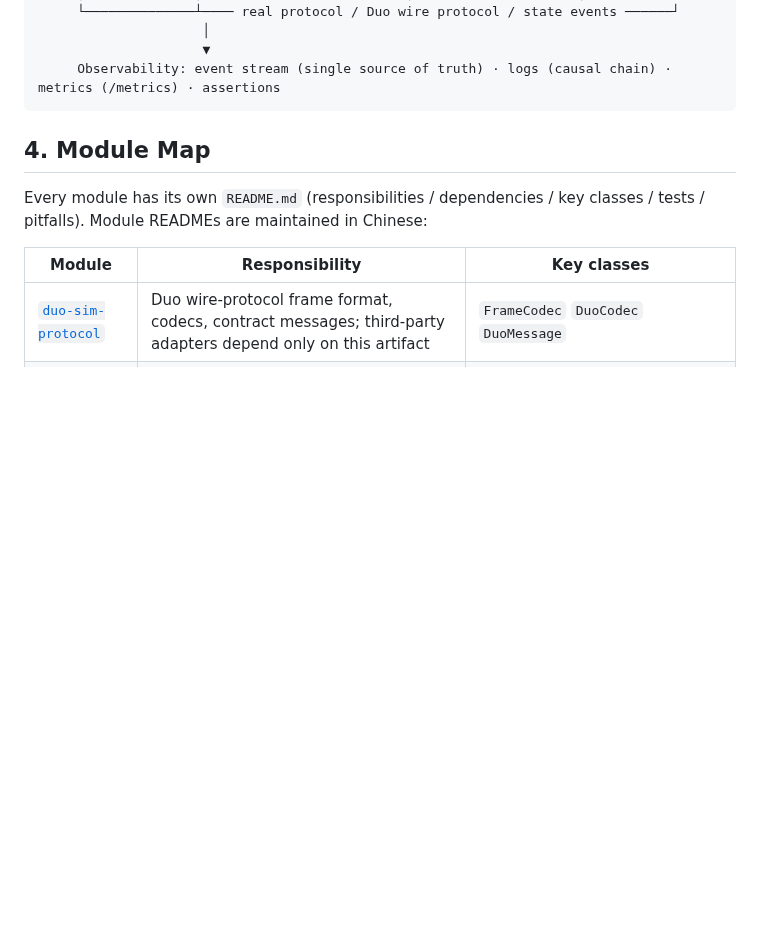
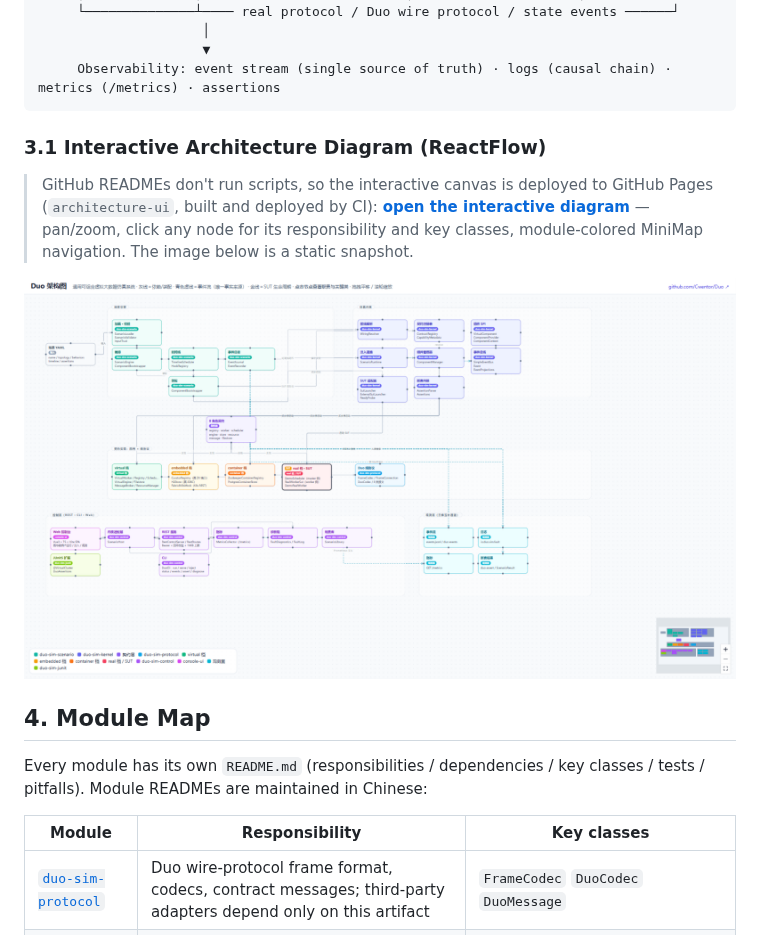
Before and after one commit to Cwentor/Duo, a Markdown page: README.en.md, the part around the change. Rendered like a GitHub page; pictures changed too: docs/assets/architecture-preview.png (added); blank space fills up the shorter version.

````diff
--- a/README.en.md
+++ b/README.en.md
@@ -127,6 +127,15 @@ injectable faults, and assembly into arbitrary pipeline topologies** — the ker
                      ▼
      Observability: event stream (single source of truth) · logs (causal chain) · metrics (/metrics) · assertions
 ```
+
+### 3.1 Interactive Architecture Diagram (ReactFlow)
+
+> GitHub READMEs don't run scripts, so the interactive canvas is deployed to GitHub Pages
+> (`architecture-ui`, built and deployed by CI): **[open the interactive diagram](https://cwentor.github.io/Duo/)** —
+> pan/zoom, click any node for its responsibility and key classes, module-colored MiniMap navigation.
+> The image below is a static snapshot.
+
+![Duo architecture diagram (static snapshot; interactive version at the link above)](docs/assets/architecture-preview.png)
 
 ## 4. Module Map
 
````
Also changed, not shown: README.md (+9 -0 lines), architecture-ui/README.md (added, +26 -0 lines), docs/README.md (+1 -0 lines), 11 other files.
